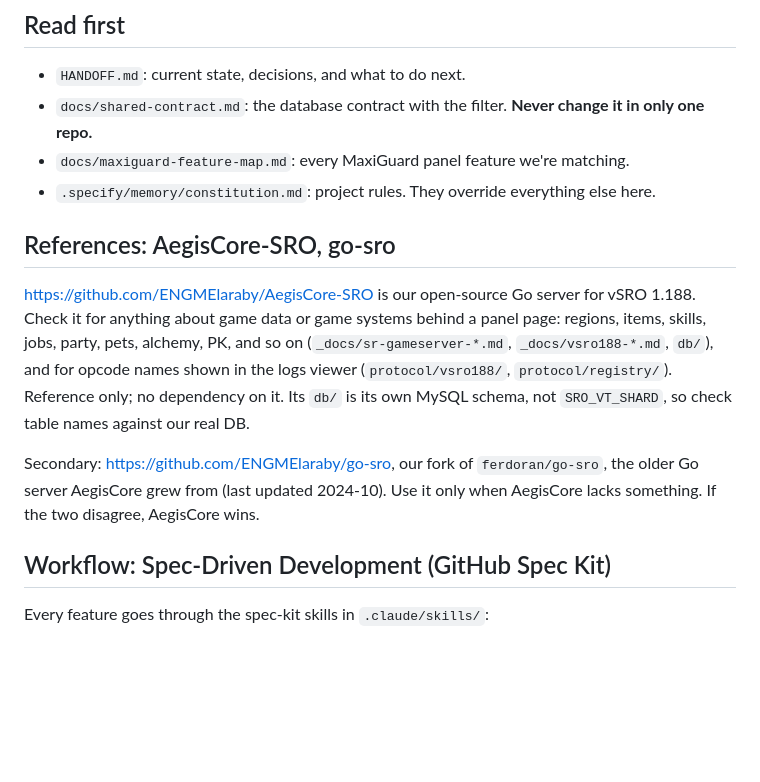
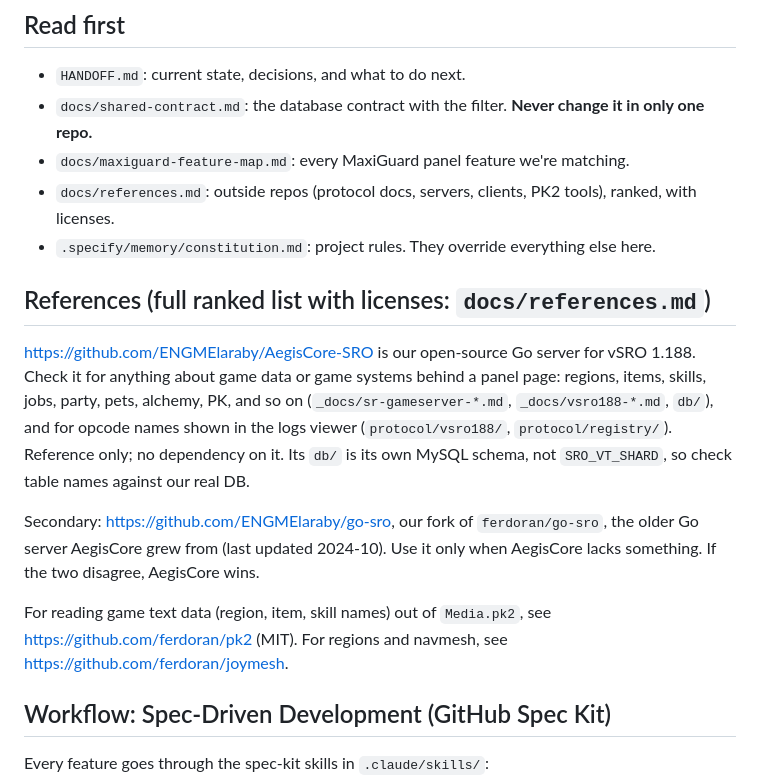
Before and after one commit to ENGMElaraby/VFilterWebsite, a Markdown page: CLAUDE.md, the part around the change. GitHub-like rendering; blank space fills up the shorter version.

Commit message:
docs: add ranked external references list
Co-Authored-By: Claude Opus 5.5 <noreply@anthropic.com>

```diff
--- a/CLAUDE.md
+++ b/CLAUDE.md
@@ -7,9 +7,10 @@ Admins use it to configure the filter, control it (start/stop, gateway mode), an
 - `HANDOFF.md`: current state, decisions, and what to do next.
 - `docs/shared-contract.md`: the database contract with the filter. **Never change it in only one repo.**
 - `docs/maxiguard-feature-map.md`: every MaxiGuard panel feature we're matching.
+- `docs/references.md`: outside repos (protocol docs, servers, clients, PK2 tools), ranked, with licenses.
 - `.specify/memory/constitution.md`: project rules. They override everything else here.
 
-## References: AegisCore-SRO, go-sro
+## References (full ranked list with licenses: `docs/references.md`)
 https://github.com/ENGMElaraby/AegisCore-SRO is our open-source Go server for vSRO 1.188. Check it
 for anything about game data or game systems behind a panel page: regions, items, skills, jobs,
 party, pets, alchemy, PK, and so on (`_docs/sr-gameserver-*.md`, `_docs/vsro188-*.md`, `db/`), and
@@ -20,6 +21,9 @@ against our real DB.
 Secondary: https://github.com/ENGMElaraby/go-sro, our fork of `ferdoran/go-sro`, the older Go server
 AegisCore grew from (last updated 2024-10). Use it only when AegisCore lacks something. If the two
 disagree, AegisCore wins.
+
+For reading game text data (region, item, skill names) out of `Media.pk2`, see
+https://github.com/ferdoran/pk2 (MIT). For regions and navmesh, see https://github.com/ferdoran/joymesh.
 
 ## Workflow: Spec-Driven Development (GitHub Spec Kit)
 Every feature goes through the spec-kit skills in `.claude/skills/`:
```
Also changed, not shown: docs/references.md (added, +33 -0 lines).
